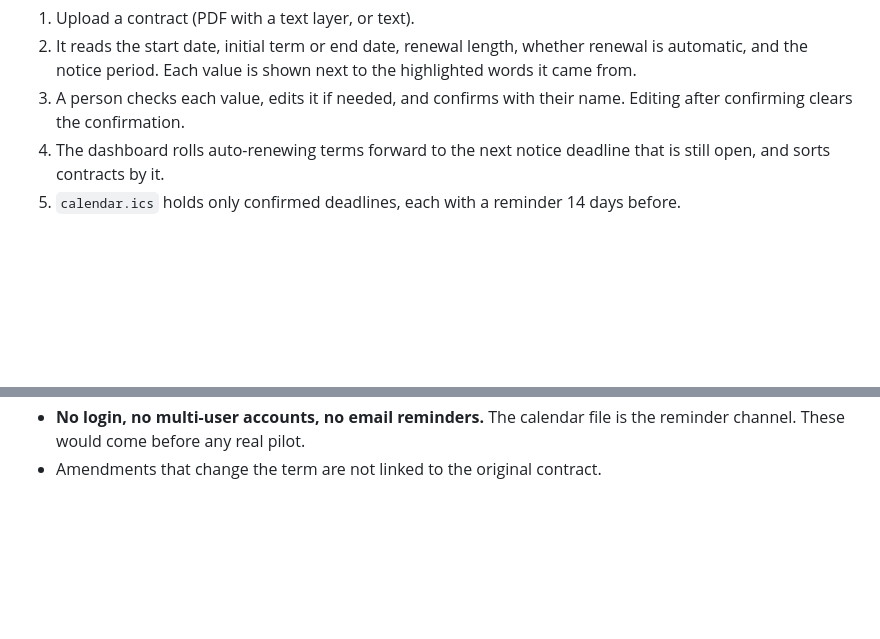
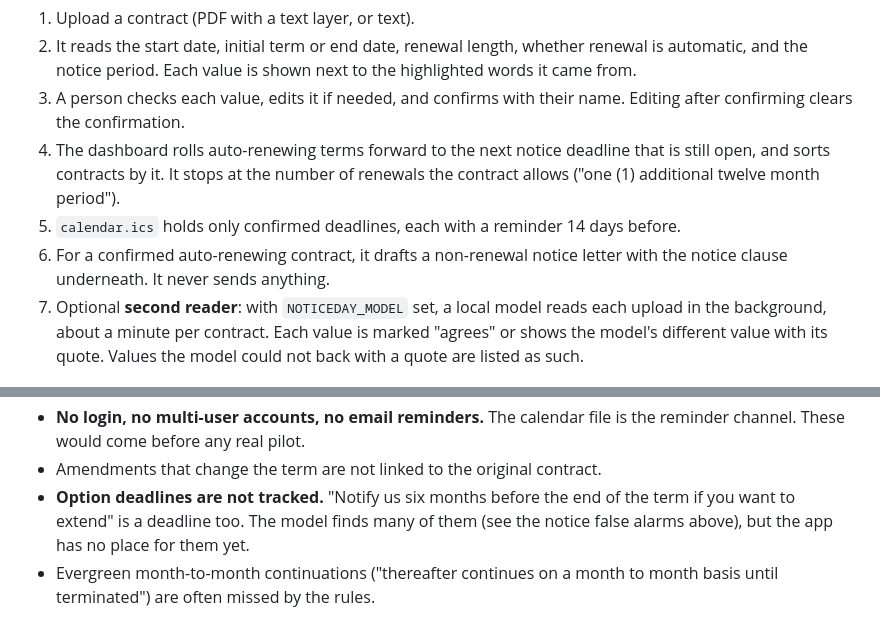
Before and after one commit to yiklin22/noticeday, a Markdown page: README.md, 2 parts joined by grey strips. Drawn GitHub-style; blank space fills up the shorter version.

```diff
--- a/README.md
+++ b/README.md
@@ -20,8 +20,16 @@ reading it correctly and having the date in front of someone in time.
 3. A person checks each value, edits it if needed, and confirms with their
    name. Editing after confirming clears the confirmation.
 4. The dashboard rolls auto-renewing terms forward to the next notice
-   deadline that is still open, and sorts contracts by it.
+   deadline that is still open, and sorts contracts by it. It stops at the
+   number of renewals the contract allows ("one (1) additional twelve month
+   period").
 5. `calendar.ics` holds only confirmed deadlines, each with a reminder
    14 days before.
+6. For a confirmed auto-renewing contract, it drafts a non-renewal notice
+   letter with the notice clause underneath. It never sends anything.
+7. Optional **second reader**: with `NOTICEDAY_MODEL` set, a local model
+   reads each upload in the background, about a minute per contract. Each
+   value is marked "agrees" or shows the model's different value with its
+   quote. Values the model could not back with a quote are listed as such.
 
 ![Contract review page](docs/screenshot.png)
@@ -144,3 +169,9 @@ python scripts/seed_demo.py demo.db         # 8 dev-split contracts for the demo
 - **No login, no multi-user accounts, no email reminders.** The calendar
   file is the reminder channel. These would come before any real pilot.
 - Amendments that change the term are not linked to the original contract.
+- **Option deadlines are not tracked.** "Notify us six months before the end
+  of the term if you want to extend" is a deadline too. The model finds many
+  of them (see the notice false alarms above), but the app has no place for
+  them yet.
+- Evergreen month-to-month continuations ("thereafter continues on a month
+  to month basis until terminated") are often missed by the rules.
```
Also changed, not shown: other parts of README.md (+21 -4 lines), docs/results/dev-rules.md (+5 -5 lines), docs/second-reader.png (added), 13 other files.
